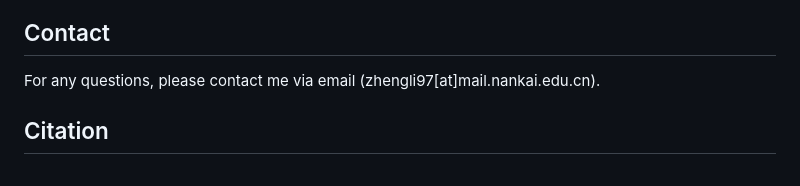
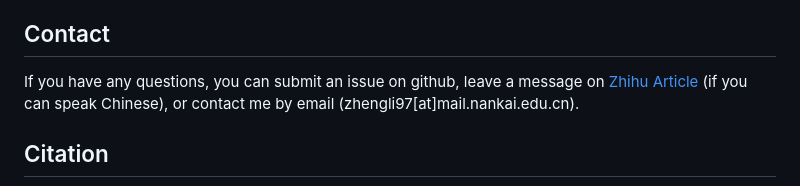
Before and after one commit to zhengli97/PromptKD, a Markdown page: README.md, the part around the change printed below. GitHub-like rendering.

```diff
--- a/README.md
+++ b/README.md
@@ -156,7 +156,7 @@ Here we provide the pretrained student models and complete training logs using 6
 
 ## Contact
 
-For any questions, please contact me via email (zhengli97[at]mail.nankai.edu.cn).
+If you have any questions, you can submit an issue on github, leave a message on [Zhihu Article](https://zhuanlan.zhihu.com/p/684269963) (if you can speak Chinese), or contact me by email (zhengli97[at]mail.nankai.edu.cn).
 
 ## Citation
 
```
Also changed, not shown: other parts of README.md (+1 -1 lines).
